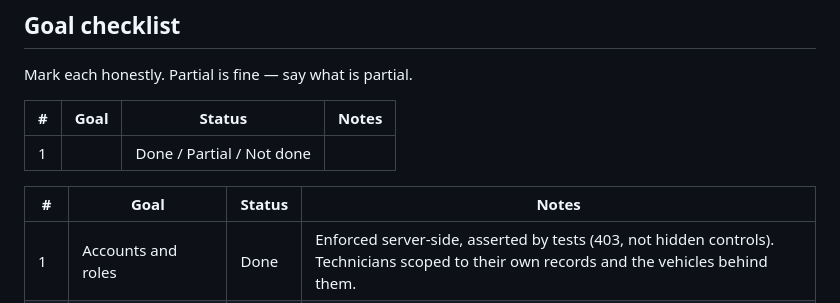
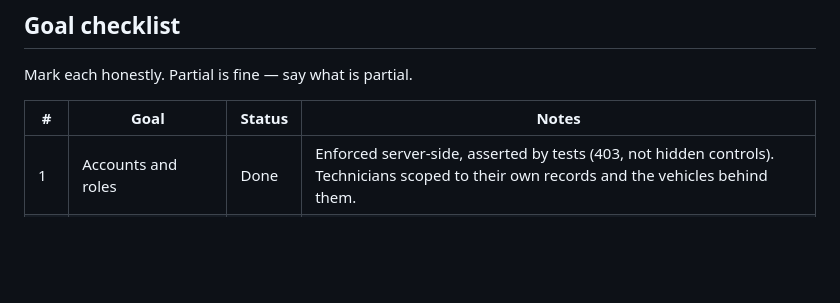
Before and after one commit to ShreyNag/takehome-08-fleet-maintenance, a Markdown page: SUBMISSION.md, the part around the change. Drawn GitHub-style; blank space fills up the shorter version.

Commit message:
Remove leftover template placeholder row from SUBMISSION.md
A stub goal-table row from the assignment zip's template was left
sitting above the real, filled-in table.

Co-Authored-By: Claude Sonnet 5 <noreply@anthropic.com>
Claude-Session: https://claude.ai/code/session_01Ug6wDwdd3cznTuxKGYFFFH

```diff
--- a/SUBMISSION.md
+++ b/SUBMISSION.md
@@ -49,10 +49,6 @@ Mark each honestly. Partial is fine — say what is partial.
 
 | # | Goal | Status | Notes |
 |---|------|--------|-------|
-| 1 | | Done / Partial / Not done | |
-
-| # | Goal | Status | Notes |
-|---|------|--------|-------|
 | 1 | Accounts and roles | Done | Enforced server-side, asserted by tests (403, not hidden controls). Technicians scoped to their own records and the vehicles behind them. |
 | 2 | Vehicles | Done | Create, edit, archive, restore. Fleet list shows next-due date, next-due odometer and a service status computed as a SQL annotation. |
 | 3 | Service records | Done | Manager creates; assignee edits description only. Vehicle detail shows service history. |
```
